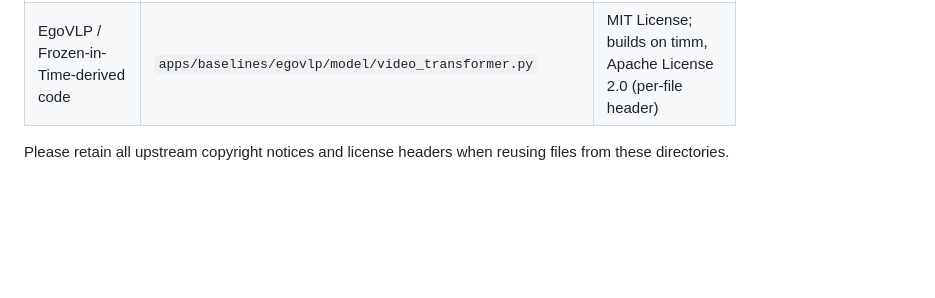
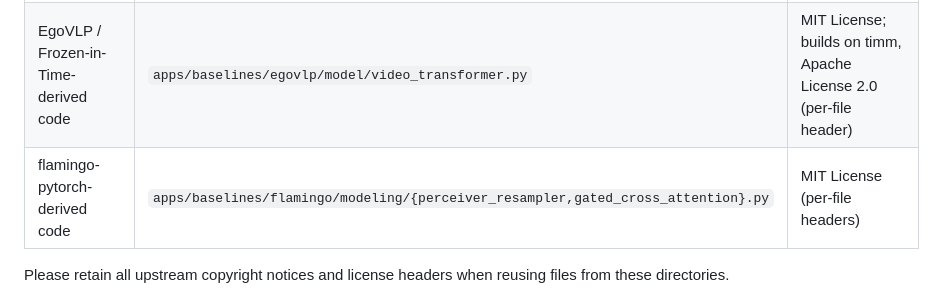
Before and after one commit to facebookresearch/egobabyvlm, a Markdown page: README.md, the part around the change. GitHub-like rendering; blank space fills up the shorter version.

Commit message:
Flamingo: list flamingo-pytorch-derived files in README license table

```diff
--- a/README.md
+++ b/README.md
@@ -362,6 +362,7 @@ with the following exceptions:
 | LongTail-Swap | `apps/swapbench/third_party/lt_swap/` | [CC-BY-NC 4.0](apps/swapbench/third_party/lt_swap/LICENSE) |
 | LLaVA-derived code | `apps/baselines/llava/` | Apache License 2.0 (per-file headers) |
 | EgoVLP / Frozen-in-Time-derived code | `apps/baselines/egovlp/model/video_transformer.py` | MIT License; builds on timm, Apache License 2.0 (per-file header) |
+| flamingo-pytorch-derived code | `apps/baselines/flamingo/modeling/{perceiver_resampler,gated_cross_attention}.py` | MIT License (per-file headers) |
 
 Please retain all upstream copyright notices and license headers when
 reusing files from these directories.
```
